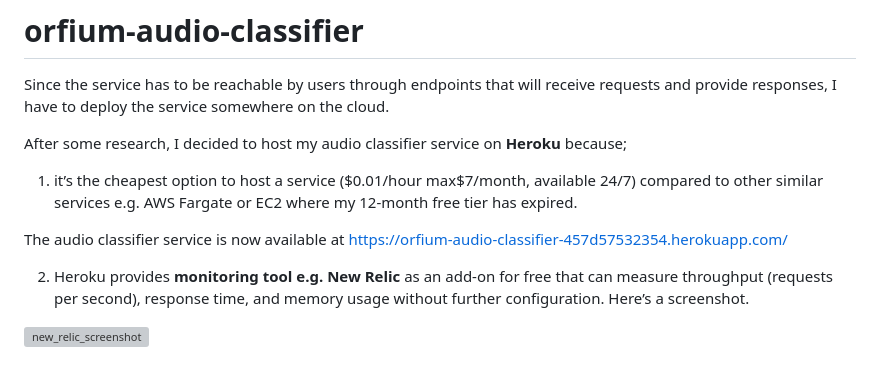
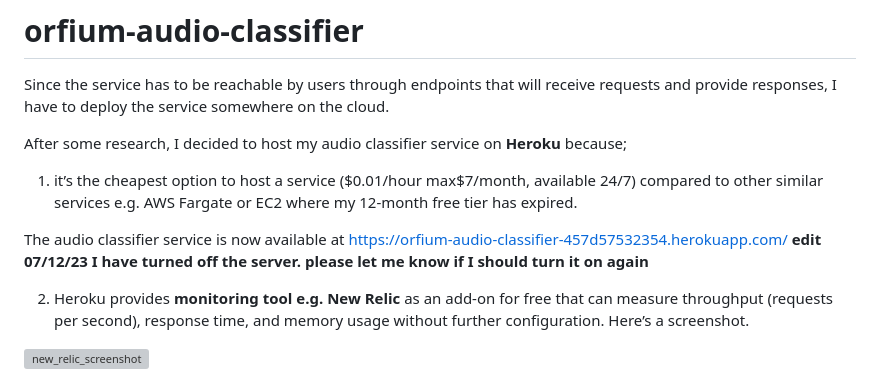
Before and after one commit to PimwipaV/orfium-audio-classifier, a Markdown page: README.md, the part around the change. GitHub-like rendering; grey boxes are pictures that could not be loaded.

```diff
--- a/README.md
+++ b/README.md
@@ -7,7 +7,7 @@ After some research, I decided to host my audio classifier service on **Heroku**
 1. it’s the cheapest option to host a service ($0.01/hour max$7/month, available 24/7) compared to other similar services e.g. AWS Fargate or EC2 where my 12-month free tier has expired.
 
 The audio classifier service is now available at https://orfium-audio-classifier-457d57532354.herokuapp.com/
-
+**edit 07/12/23 I have turned off the server. please let me know if I should turn it on again**
 
 2. Heroku provides **monitoring tool e.g. New Relic** as an add-on for free that can measure throughput (requests per second), response time, and memory usage without further configuration. Here’s a screenshot.
 
```
